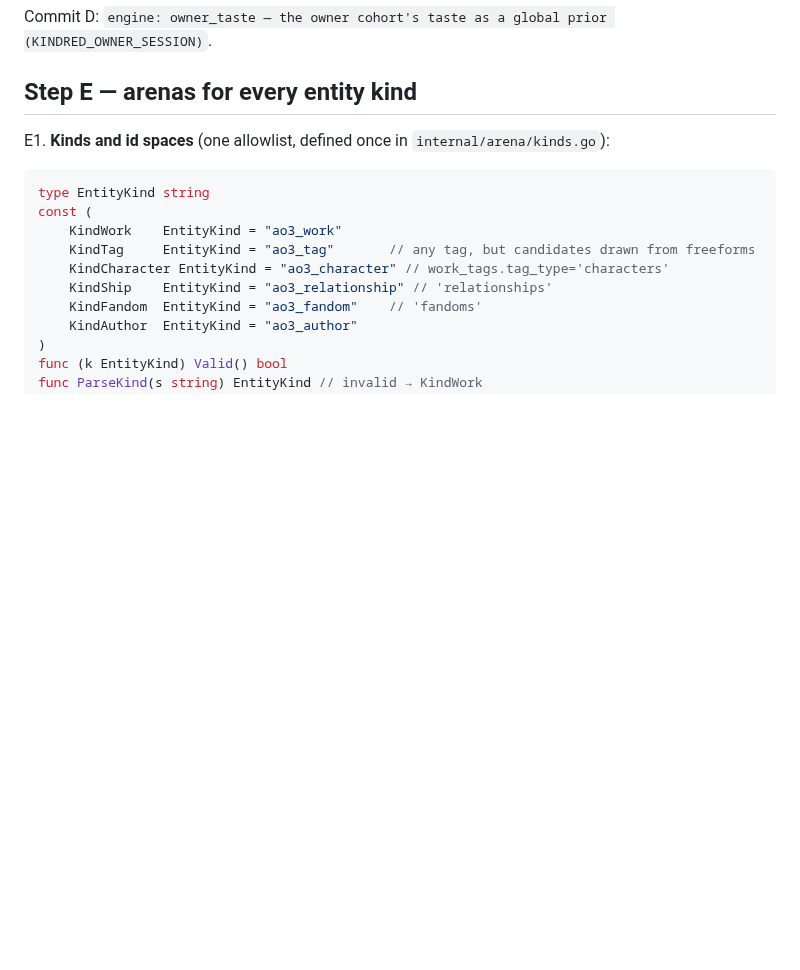
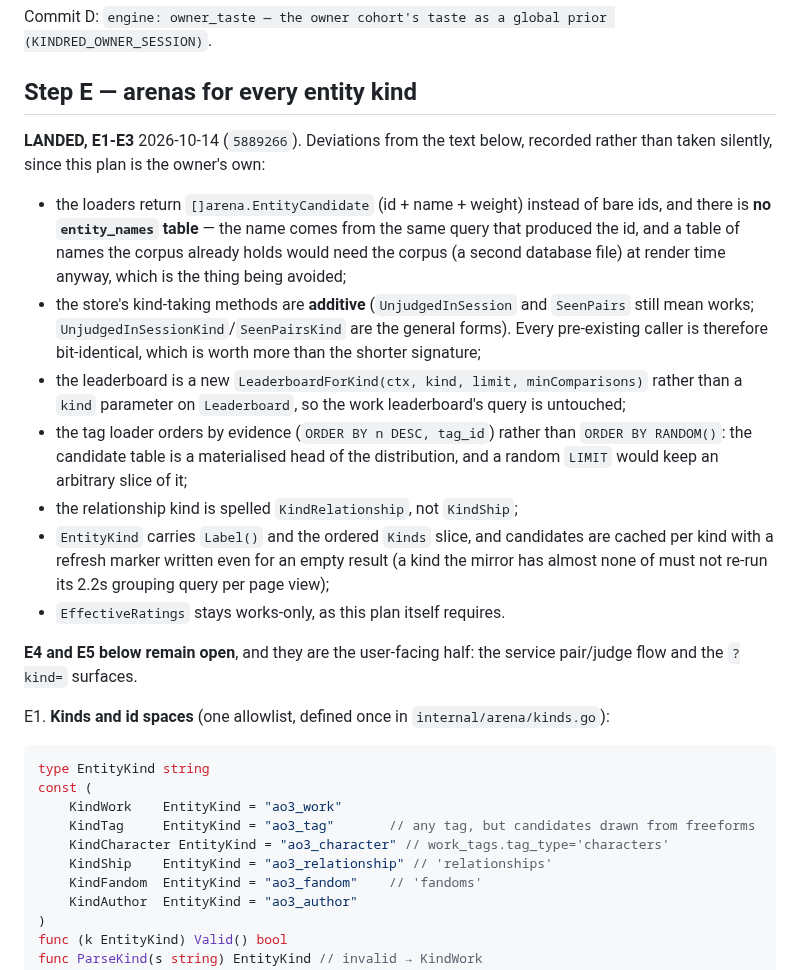
Before and after one commit to 8ullyMaguire/kindred, a Markdown page: docs/PLAN-owner-weighted-impl.md, the part around the change. Drawn GitHub-style; blank space fills up the shorter version.

Commit message:
docs: Step E E1-E3 landed, with the deviations from the plan text

```diff
--- a/docs/PLAN-owner-weighted-impl.md
+++ b/docs/PLAN-owner-weighted-impl.md
@@ -342,6 +342,34 @@ Commit D: `engine: owner_taste — the owner cohort's taste as a global prior (K
 
 ## Step E — arenas for every entity kind
 
+**LANDED, E1-E3** 2026-10-14 (`5889266`). Deviations from the text below, recorded
+rather than taken silently, since this plan is the owner's own:
+
+- the loaders return `[]arena.EntityCandidate` (id + name + weight) instead of bare
+  ids, and there is **no `entity_names` table** — the name comes from the same query
+  that produced the id, and a table of names the corpus already holds would need the
+  corpus (a second database file) at render time anyway, which is the thing being
+  avoided;
+- the store's kind-taking methods are **additive** (`UnjudgedInSession` and
+  `SeenPairs` still mean works; `UnjudgedInSessionKind`/`SeenPairsKind` are the
+  general forms). Every pre-existing caller is therefore bit-identical, which is
+  worth more than the shorter signature;
+- the leaderboard is a new `LeaderboardForKind(ctx, kind, limit, minComparisons)`
+  rather than a `kind` parameter on `Leaderboard`, so the work leaderboard's query
+  is untouched;
+- the tag loader orders by evidence (`ORDER BY n DESC, tag_id`) rather than
+  `ORDER BY RANDOM()`: the candidate table is a materialised head of the
+  distribution, and a random `LIMIT` would keep an arbitrary slice of it;
+- the relationship kind is spelled `KindRelationship`, not `KindShip`;
+- `EntityKind` carries `Label()` and the ordered `Kinds` slice, and candidates are
+  cached per kind with a refresh marker written even for an empty result (a kind
+  the mirror has almost none of must not re-run its 2.2s grouping query per page
+  view);
+- `EffectiveRatings` stays works-only, as this plan itself requires.
+
+**E4 and E5 below remain open**, and they are the user-facing half: the service
+pair/judge flow and the `?kind=` surfaces.
+
 E1. **Kinds and id spaces** (one allowlist, defined once in
 `internal/arena/kinds.go`):
 
```
